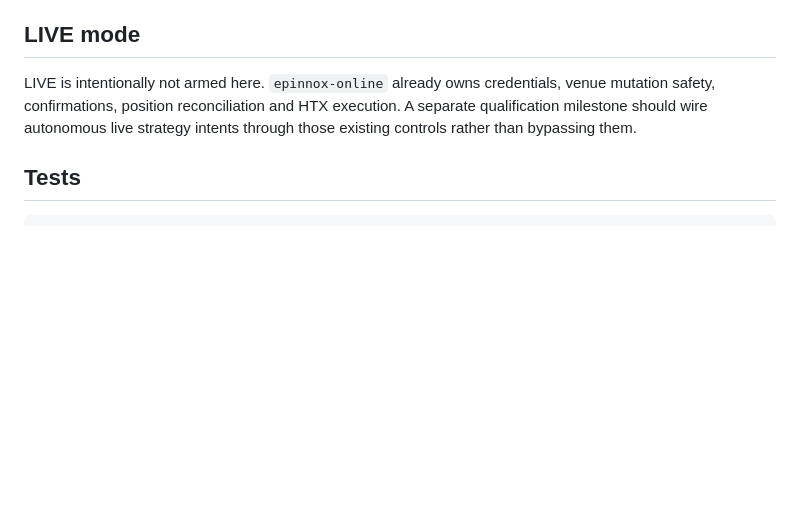
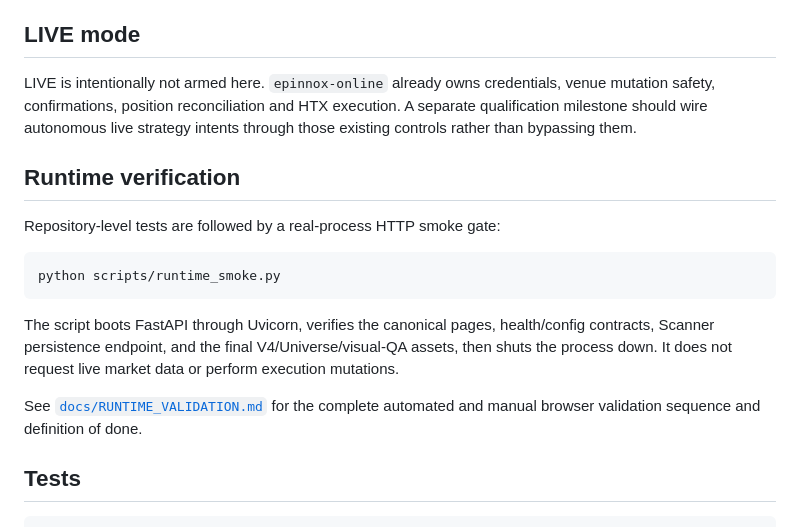
Before and after one commit to Geo222222/epinnox-terminal, a Markdown page: README.md, the part around the change. Rendered like a GitHub page; blank space fills up the shorter version.

Commit message:
docs: link runtime verification workflow

````diff
--- a/README.md
+++ b/README.md
@@ -132,6 +132,18 @@ A normal server shutdown writes a restart checkpoint and leaves the durable sess
 
 LIVE is intentionally not armed here. `epinnox-online` already owns credentials, venue mutation safety, confirmations, position reconciliation and HTX execution. A separate qualification milestone should wire autonomous live strategy intents through those existing controls rather than bypassing them.
 
+## Runtime verification
+
+Repository-level tests are followed by a real-process HTTP smoke gate:
+
+```bash
+python scripts/runtime_smoke.py
+```
+
+The script boots FastAPI through Uvicorn, verifies the canonical pages, health/config contracts, Scanner persistence endpoint, and the final V4/Universe/visual-QA assets, then shuts the process down. It does not request live market data or perform execution mutations.
+
+See [`docs/RUNTIME_VALIDATION.md`](docs/RUNTIME_VALIDATION.md) for the complete automated and manual browser validation sequence and definition of done.
+
 ## Tests
 
 ```bash
````
